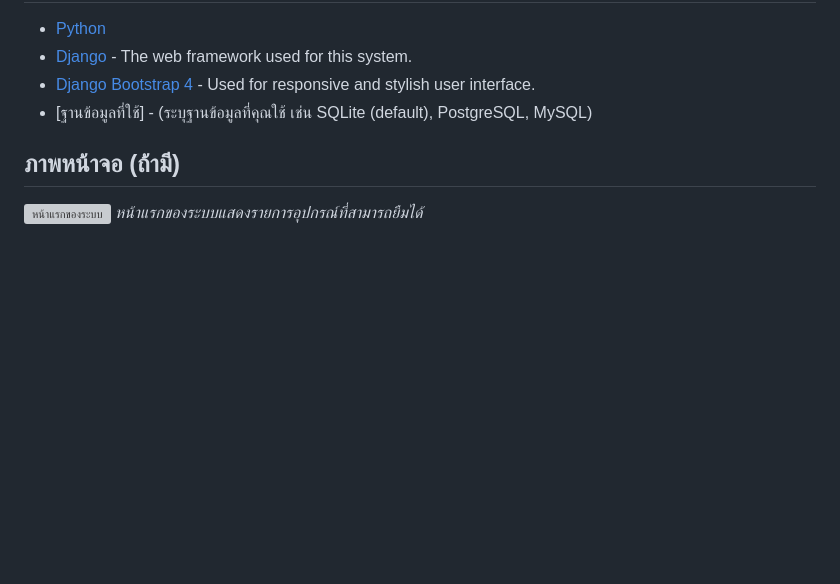
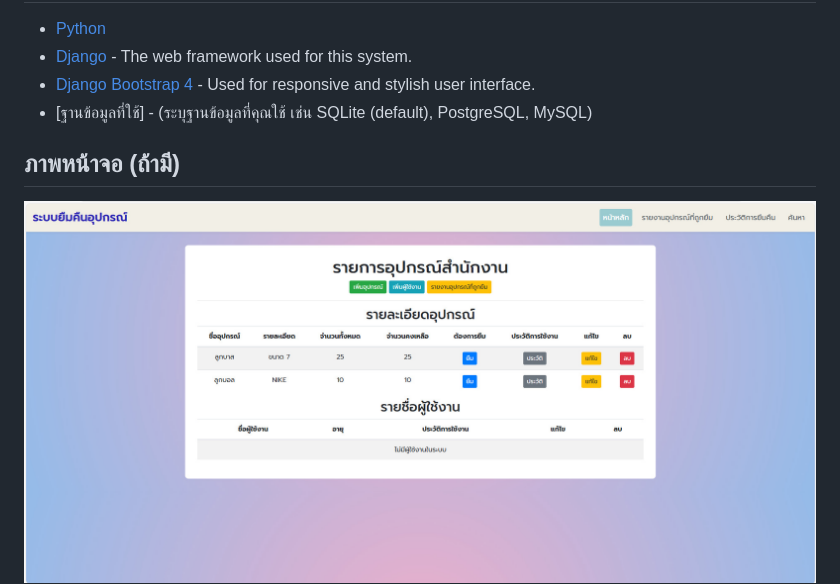
Before and after one commit to Kenkuro123/chatchanan-ict12367-project, a Markdown page: README.md, the part around the change printed below. Drawn GitHub-style; blank space fills up the shorter version; grey boxes are pictures that could not be loaded.

```diff
--- a/README.md
+++ b/README.md
@@ -96,6 +96,6 @@
 
 ## ภาพหน้าจอ (ถ้ามี)
 
-![หน้าแรกของระบบ](link/to/your/homepage_screenshot.png)
+![หน้าแรกของระบบการยืม](a1.jpg)
 *หน้าแรกของระบบแสดงรายการอุปกรณ์ที่สามารถยืมได้*
 
```
Also changed, not shown: other parts of README.md (+2 -2 lines).
